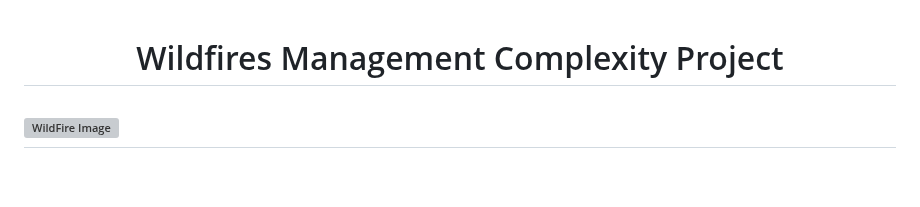
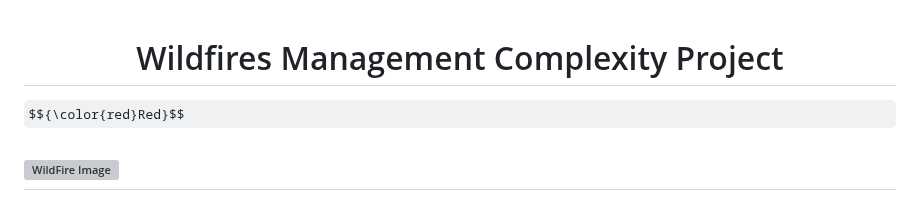
Before and after one commit to KeananG/ClassiFire, a Markdown page: README.md, the part around the change. GitHub-like rendering; some formulas as TeX source; blank space fills up the shorter version; grey boxes are pictures that could not be loaded.

```diff
--- a/README.md
+++ b/README.md
@@ -1,7 +1,7 @@
 <!--# Wildfires Management Complexity Project-->
 <h1 align="center">Wildfires Management Complexity Project</h1>
 
-
+$${\color{red}Red}$$
 
 ![WildFire Image](https://github.com/KeananG/WildFires_capstone/blob/main/mike-newbry-_AwSiaesk40-unsplash.jpg)
 ---
```
